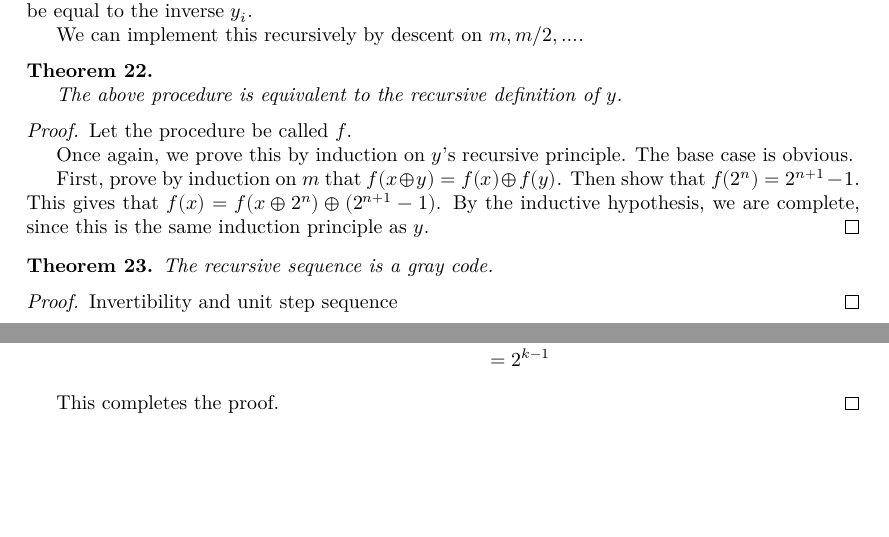
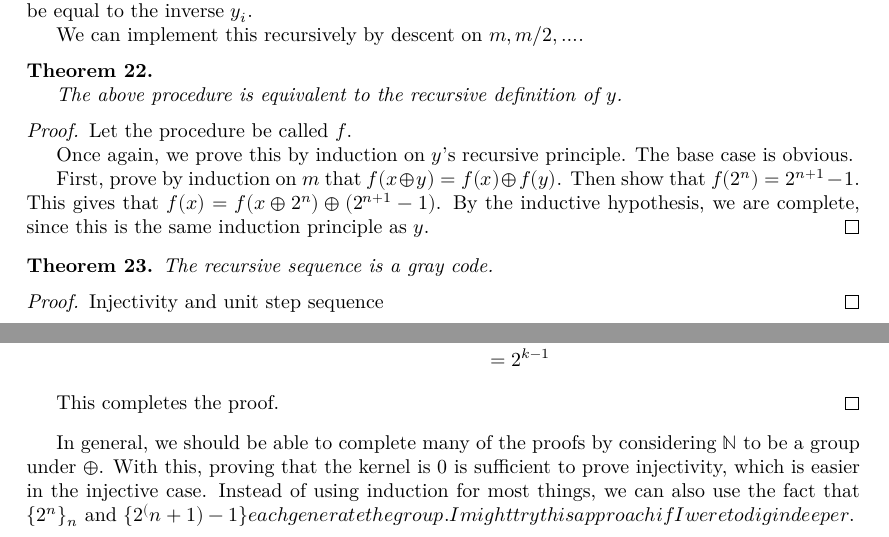
Before and after one commit to josephmckinsey/lean-graycode, a LaTeX thesis (blueprint/src/print.tex, which reads blueprint/src/content.tex): two parts of pages 4 and 5 of 5, joined at a grey line, cut so that both start at the same text, the shorter picture padded with empty space. Compiled offline with XeLaTeX.

```diff
--- a/blueprint/src/content.tex
+++ b/blueprint/src/content.tex
@@ -345,11 +348,13 @@
     \label{thm:recursive_is_gray_code}
     \uses{def:recursive_gray_code,def:gray_code}
     The recursive sequence is a gray code.
+    \leanok
 \end{theorem}
 
 \begin{proof}
     \uses{thm:recursive_gray_code_unit_step,def:gray_code,thm:recursive_inverse_is_inverse}
-    Invertibility and unit step sequence
+    \leanok
+    Injectivity and unit step sequence
 \end{proof}
 
 \chapter{Some alternate proofs}
@@ -394,3 +399,9 @@
 
     This completes the proof.
 \end{proof}
+
+In general, we should be able to complete many of the proofs by considering $\mathbb{N}$ to
+be a group under $\oplus$. With this, proving that the kernel is $0$ is sufficient to prove
+injectivity, which is easier in the injective case. Instead of using induction for most things,
+we can also use the fact that $\{2^n\}_n$ and $\{2^(n+1) - 1\} each generate the group.
+I might try this approach if I were to dig in deeper.
```
Also changed, not shown: blueprint/src/content.tex (7 more changed lines), 2 other files.
